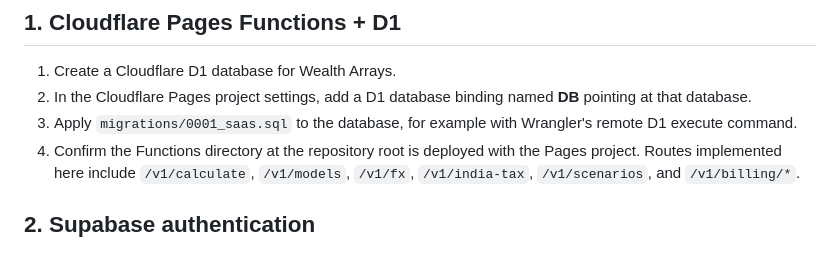
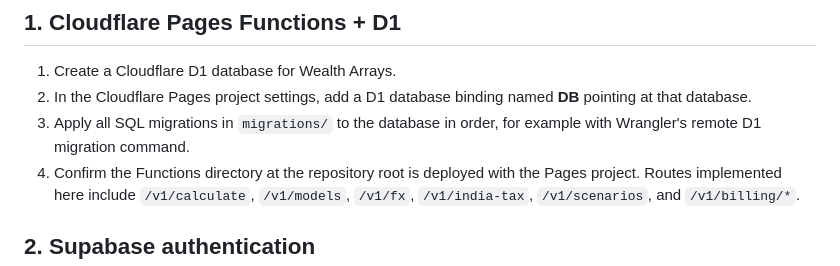
Before and after one commit to goyalalok565-byte/wealtharrays.github.io, a Markdown page: SAAS_SETUP.md, the part around the change. Rendered like a GitHub page.

Commit message:
Document applying all SaaS D1 migrations

```diff
--- a/SAAS_SETUP.md
+++ b/SAAS_SETUP.md
@@ -6,7 +6,7 @@ The repository now contains the application code for browser-first scenarios, an
 
 1. Create a Cloudflare D1 database for Wealth Arrays.
 2. In the Cloudflare Pages project settings, add a D1 database binding named **DB** pointing at that database.
-3. Apply `migrations/0001_saas.sql` to the database, for example with Wrangler's remote D1 execute command.
+3. Apply all SQL migrations in `migrations/` to the database in order, for example with Wrangler's remote D1 migration command.
 4. Confirm the Functions directory at the repository root is deployed with the Pages project. Routes implemented here include `/v1/calculate`, `/v1/models`, `/v1/fx`, `/v1/india-tax`, `/v1/scenarios`, and `/v1/billing/*`.
 
 ## 2. Supabase authentication
```
